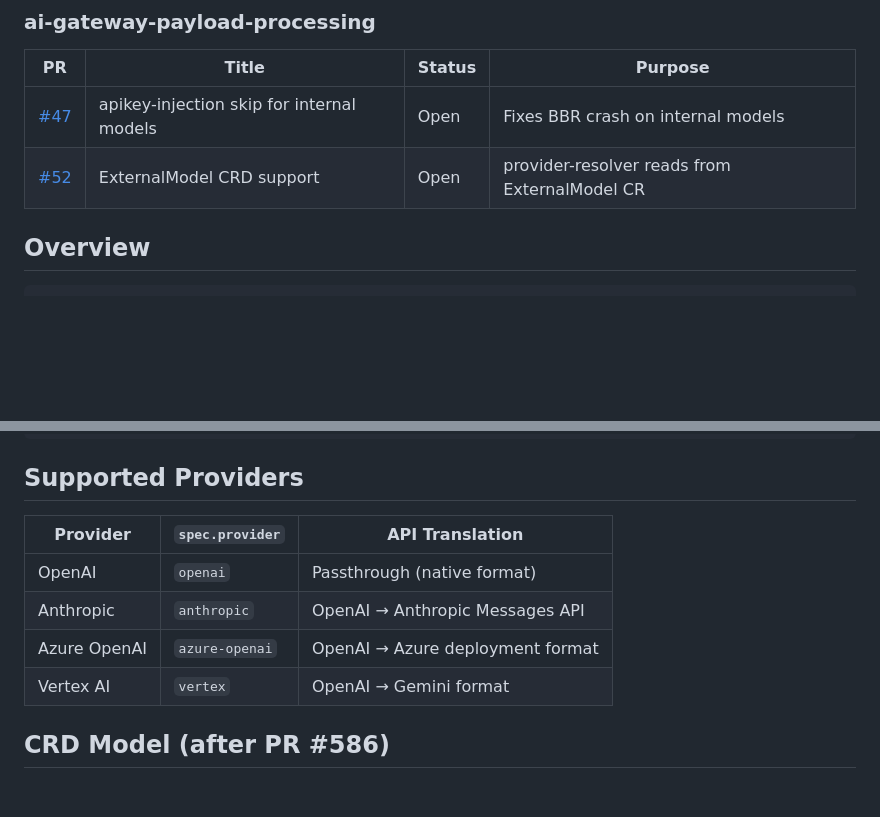
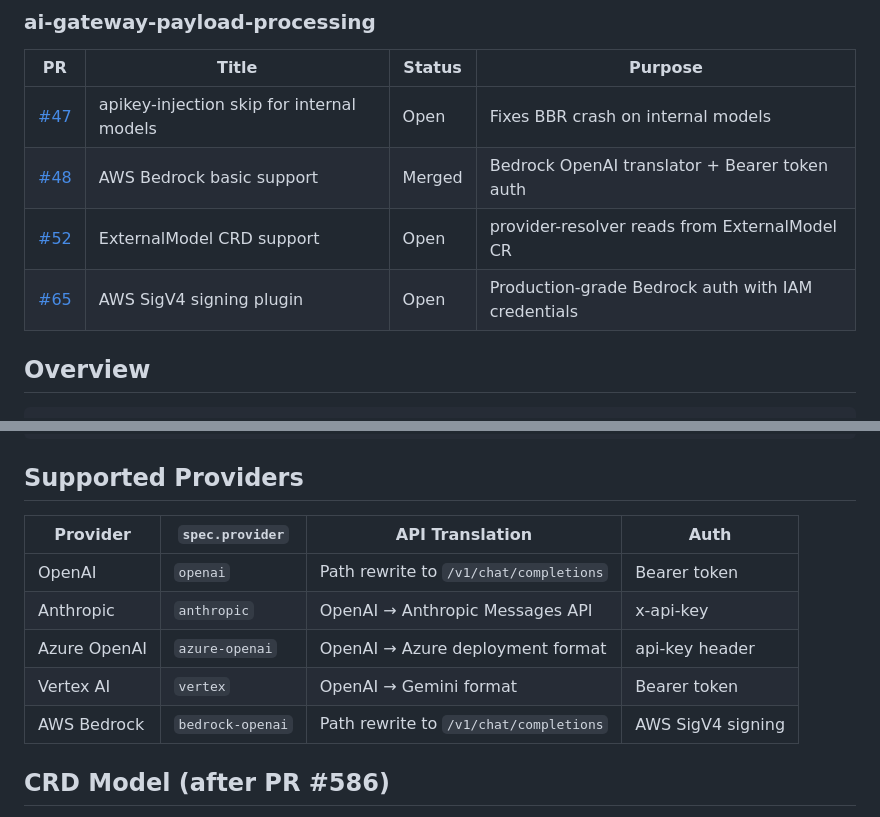
Before and after one commit to noyitz/tools, a Markdown page: guides/maas-external-models-setup.md, 2 parts joined by grey strips. Drawn GitHub-style; blank space fills up the shorter version.

Commit message:
docs: add AWS Bedrock provider, SigV4 auth, update PR table

```diff
--- a/guides/maas-external-models-setup.md
+++ b/guides/maas-external-models-setup.md
@@ -27,7 +27,9 @@ Before building, ensure these PRs are merged or included in your branches:
 | PR | Title | Status | Purpose |
 |----|-------|--------|---------|
 | [#47](https://github.com/opendatahub-io/ai-gateway-payload-processing/pull/47) | apikey-injection skip for internal models | Open | Fixes BBR crash on internal models |
+| [#48](https://github.com/opendatahub-io/ai-gateway-payload-processing/pull/48) | AWS Bedrock basic support | Merged | Bedrock OpenAI translator + Bearer token auth |
 | [#52](https://github.com/opendatahub-io/ai-gateway-payload-processing/pull/52) | ExternalModel CRD support | Open | provider-resolver reads from ExternalModel CR |
+| [#65](https://github.com/opendatahub-io/ai-gateway-payload-processing/pull/65) | AWS SigV4 signing plugin | Open | Production-grade Bedrock auth with IAM credentials |
 
 ## Overview
 
@@ -650,12 +652,13 @@ curl -sk -w "\nHTTP_CODE:%{http_code}\n" "$HOST/claude-sonnet/v1/chat/completion
 
 ## Supported Providers
 
-| Provider | `spec.provider` | API Translation |
-|----------|-----------------|-----------------|
-| OpenAI | `openai` | Passthrough (native format) |
-| Anthropic | `anthropic` | OpenAI → Anthropic Messages API |
-| Azure OpenAI | `azure-openai` | OpenAI → Azure deployment format |
-| Vertex AI | `vertex` | OpenAI → Gemini format |
+| Provider | `spec.provider` | API Translation | Auth |
+|----------|-----------------|-----------------|------|
+| OpenAI | `openai` | Path rewrite to `/v1/chat/completions` | Bearer token |
+| Anthropic | `anthropic` | OpenAI → Anthropic Messages API | x-api-key |
+| Azure OpenAI | `azure-openai` | OpenAI → Azure deployment format | api-key header |
+| Vertex AI | `vertex` | OpenAI → Gemini format | Bearer token |
+| AWS Bedrock | `bedrock-openai` | Path rewrite to `/v1/chat/completions` | AWS SigV4 signing |
 
 ## CRD Model (after PR #586)
 
```
